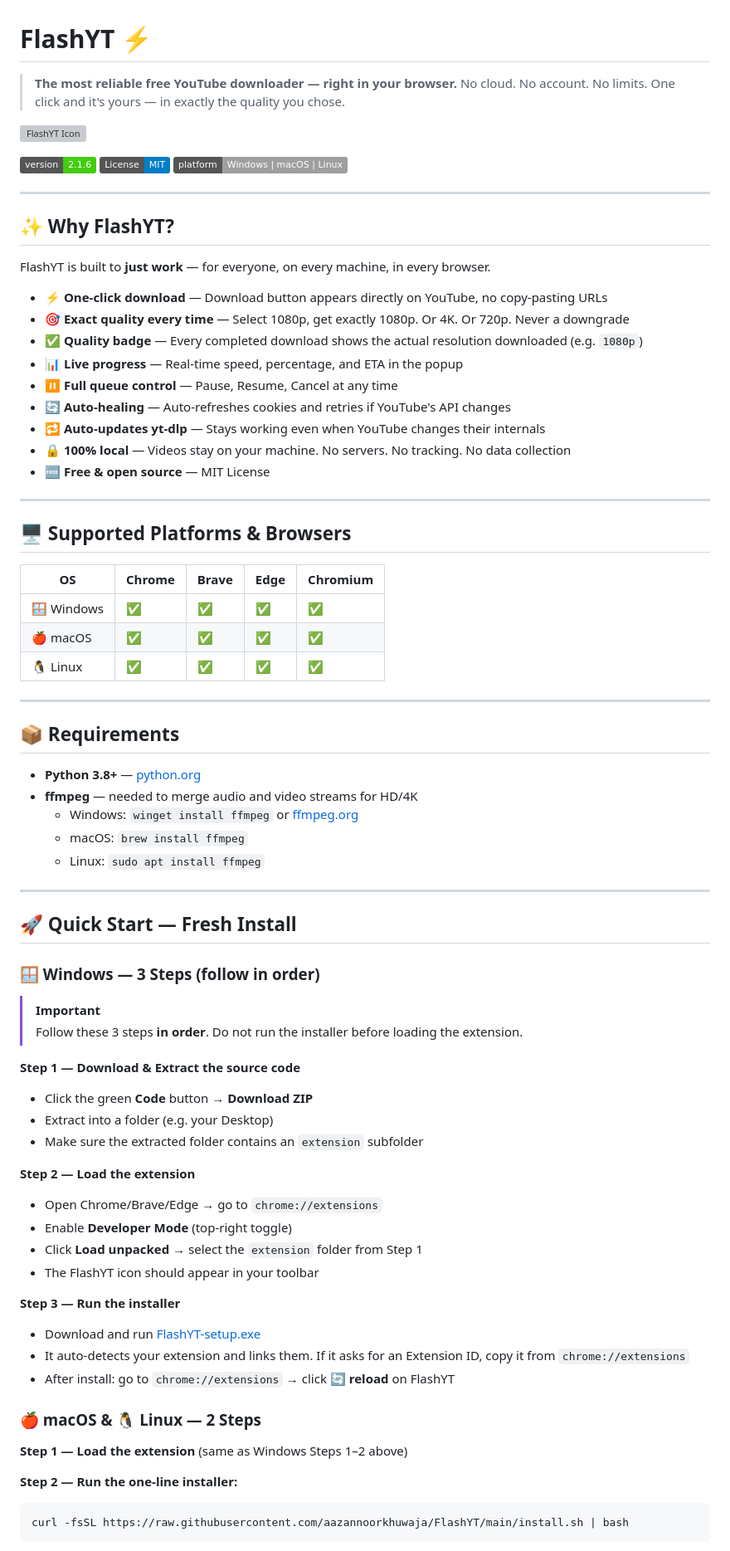
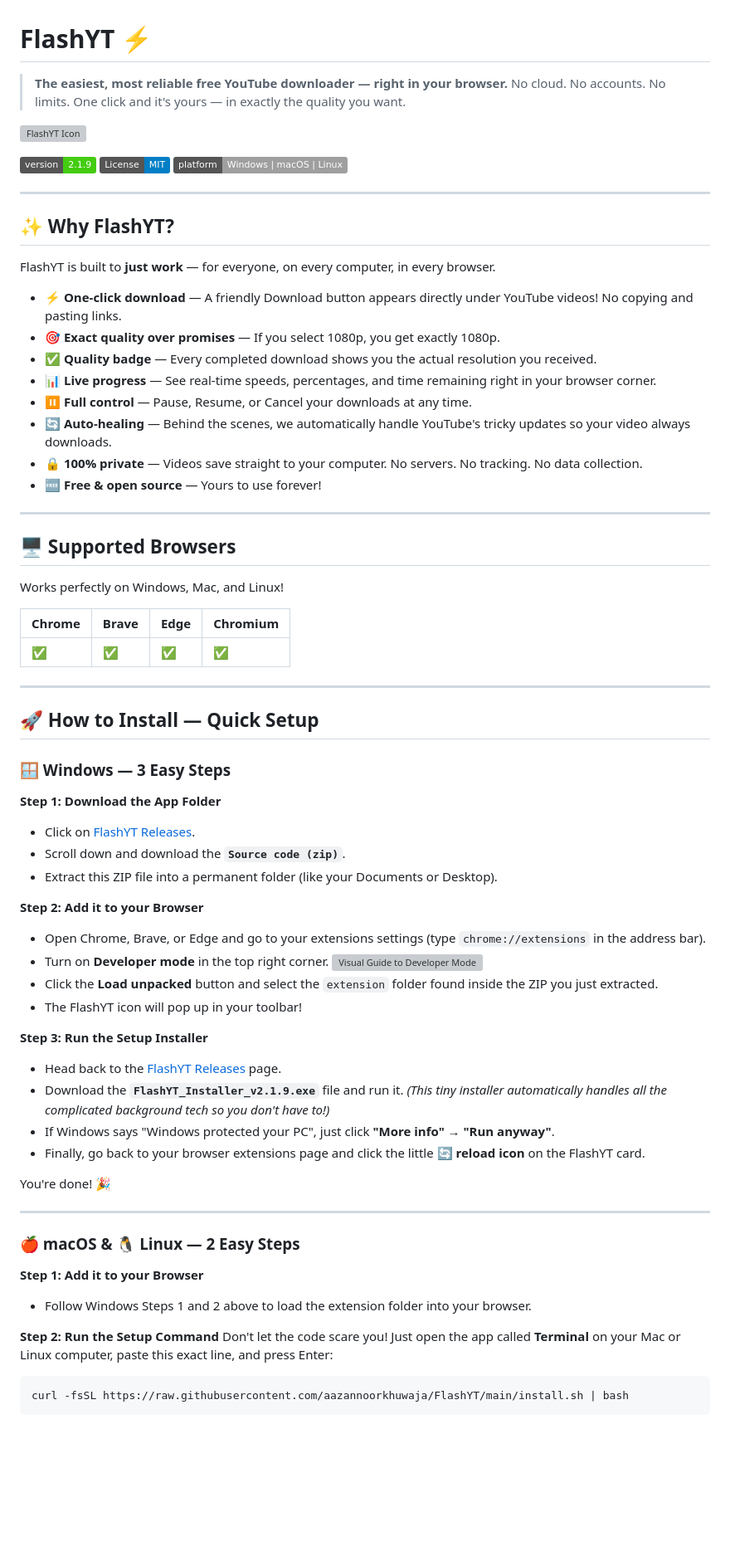
Before and after one commit to aazannoorkhuwaja/FlashYT, a Markdown page: README.md, the part around one of its changes. Shown at 83% size. Rendered like a GitHub page; badges without logos; blank space fills up the shorter version; grey boxes are pictures that could not be loaded.

````diff
--- a/README.md
+++ b/README.md
@@ -1,11 +1,11 @@
 # FlashYT ⚡
 
-> **The most reliable free YouTube downloader — right in your browser.**
-> No cloud. No account. No limits. One click and it's yours — in exactly the quality you chose.
+> **The easiest, most reliable free YouTube downloader — right in your browser.**
+> No cloud. No accounts. No limits. One click and it's yours — in exactly the quality you want.
 
 ![FlashYT Icon](extension/icons/icon128.png)
 
-[![Version](https://img.shields.io/badge/version-2.1.6-brightgreen)](https://github.com/aazannoorkhuwaja/FlashYT/releases/latest)
+[![Version](https://img.shields.io/badge/version-2.1.9-brightgreen)](https://github.com/aazannoorkhuwaja/FlashYT/releases/latest)
 [![License: MIT](https://img.shields.io/badge/License-MIT-blue.svg)](LICENSE)
 [![Platform](https://img.shields.io/badge/platform-Windows%20%7C%20macOS%20%7C%20Linux-lightgrey)]()
 
@@ -13,68 +13,63 @@
 
 ## ✨ Why FlashYT?
 
-FlashYT is built to **just work** — for everyone, on every machine, in every browser.
+FlashYT is built to **just work** — for everyone, on every computer, in every browser.
 
-- **⚡ One-click download** — Download button appears directly on YouTube, no copy-pasting URLs
-- **🎯 Exact quality every time** — Select 1080p, get exactly 1080p. Or 4K. Or 720p. Never a downgrade
-- **✅ Quality badge** — Every completed download shows the actual resolution downloaded (e.g. `1080p`)
-- **📊 Live progress** — Real-time speed, percentage, and ETA in the popup
-- **⏸️ Full queue control** — Pause, Resume, Cancel at any time
-- **🔄 Auto-healing** — Auto-refreshes cookies and retries if YouTube's API changes
-- **🔁 Auto-updates yt-dlp** — Stays working even when YouTube changes their internals
-- **🔒 100% local** — Videos stay on your machine. No servers. No tracking. No data collection
-- **🆓 Free & open source** — MIT License
+- **⚡ One-click download** — A friendly Download button appears directly under YouTube videos! No copying and pasting links.
+- **🎯 Exact quality over promises** — If you select 1080p, you get exactly 1080p.
+- **✅ Quality badge** — Every completed download shows you the actual resolution you received.
+- **📊 Live progress** — See real-time speeds, percentages, and time remaining right in your browser corner.
+- **⏸️ Full control** — Pause, Resume, or Cancel your downloads at any time.
+- **🔄 Auto-healing** — Behind the scenes, we automatically handle YouTube's tricky updates so your video always downloads.
+- **🔒 100% private** — Videos save straight to your computer. No servers. No tracking. No data collection.
+- **🆓 Free & open source** — Yours to use forever!
 
 ---
 
-## 🖥️ Supported Platforms & Browsers
+## 🖥️ Supported Browsers
 
-| OS | Chrome | Brave | Edge | Chromium |
-|---|---|---|---|---|
-| 🪟 Windows | ✅ | ✅ | ✅ | ✅ |
-| 🍎 macOS | ✅ | ✅ | ✅ | ✅ |
-| 🐧 Linux | ✅ | ✅ | ✅ | ✅ |
+Works perfectly on Windows, Mac, and Linux!
+
+| Chrome | Brave | Edge | Chromium |
+|---|---|---|---|
+| ✅ | ✅ | ✅ | ✅ |
 
 ---
 
-## 📦 Requirements
+## 🚀 How to Install — Quick Setup
 
-- **Python 3.8+** — [python.org](https://www.python.org/downloads/)
-- **ffmpeg** — needed to merge audio and video streams for HD/4K
-  - Windows: `winget install ffmpeg` or [ffmpeg.org](https://ffmpeg.org/download.html)
-  - macOS: `brew install ffmpeg`
-  - Linux: `sudo apt install ffmpeg`
+### 🪟 Windows — 3 Easy Steps
+
+**Step 1: Download the App Folder**
+- Click on [FlashYT Releases](https://github.com/aazannoorkhuwaja/FlashYT/releases/latest).
+- Scroll down and download the **`Source code (zip)`**.
+- Extract this ZIP file into a permanent folder (like your Documents or Desktop).
+
+**Step 2: Add it to your Browser**
+- Open Chrome, Brave, or Edge and go to your extensions settings (type `chrome://extensions` in the address bar).
+- Turn on **Developer mode** in the top right corner.
+  ![Visual Guide to Developer Mode](https://developer.chrome.com/docs/extensions/mv3/getstarted/development-basics/image/chrome-extensions-developer-mode-toggle.png)
+- Click the **Load unpacked** button and select the `extension` folder found inside the ZIP you just extracted.
+- The FlashYT icon will pop up in your toolbar!
+
+**Step 3: Run the Setup Installer**
+- Head back to the [FlashYT Releases](https://github.com/aazannoorkhuwaja/FlashYT/releases/latest) page.
+- Download the **`FlashYT_Installer_v2.1.9.exe`** file and run it. *(This tiny installer automatically handles all the complicated background tech so you don't have to!)*
+- If Windows says "Windows protected your PC", just click **"More info" → "Run anyway"**.
+- Finally, go back to your browser extensions page and click the little **🔄 reload icon** on the FlashYT card.
+
+You're done! 🎉
 
 ---
 
-## 🚀 Quick Start — Fresh Install
+### 🍎 macOS & 🐧 Linux — 2 Easy Steps
 
-### 🪟 Windows — 3 Steps (follow in order)
+**Step 1: Add it to your Browser**
+- Follow Windows Steps 1 and 2 above to load the extension folder into your browser.
 
-> [!IMPORTANT]
-> Follow these 3 steps **in order**. Do not run the installer before loading the extension.
+**Step 2: Run the Setup Command**
+Don't let the code scare you! Just open the app called **Terminal** on your Mac or Linux computer, paste this exact line, and press Enter:
 
-**Step 1 — Download & Extract the source code**
-- Click the green **Code** button → **Download ZIP**
-- Extract into a folder (e.g. your Desktop)
-- Make sure the extracted folder contains an `extension` subfolder
-
-**Step 2 — Load the extension**
-- Open Chrome/Brave/Edge → go to `chrome://extensions`
-- Enable **Developer Mode** (top-right toggle)
-- Click **Load unpacked** → select the `extension` folder from Step 1
-- The FlashYT icon should appear in your toolbar
-
-**Step 3 — Run the installer**
-- Download and run [FlashYT-setup.exe](https://github.com/aazannoorkhuwaja/FlashYT/releases/latest)
-- It auto-detects your extension and links them. If it asks for an Extension ID, copy it from `chrome://extensions`
-- After install: go to `chrome://extensions` → click **🔄 reload** on FlashYT
-
-### 🍎 macOS & 🐧 Linux — 2 Steps
-
-**Step 1 — Load the extension** (same as Windows Steps 1–2 above)
-
-**Step 2 — Run the one-line installer:**
 ```bash
 curl -fsSL https://raw.githubusercontent.com/aazannoorkhuwaja/FlashYT/main/install.sh | bash
 ```
````
Also changed, not shown: other parts of README.md (+27 -69 lines).
